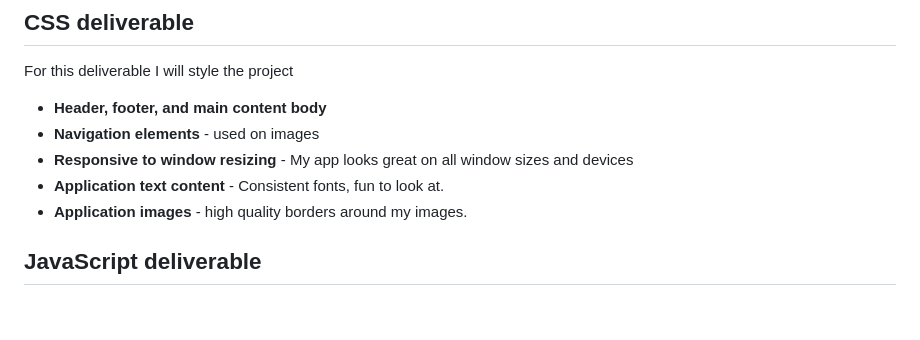
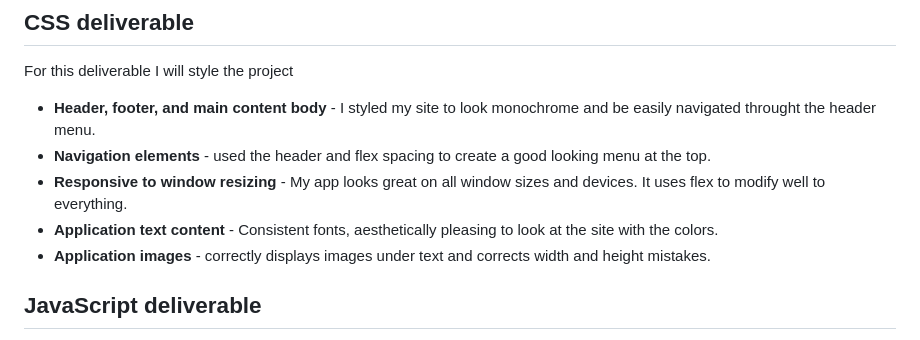
Before and after one commit to IcYy17/startup, a Markdown page: README.md, the part around the change printed below. GitHub-like rendering; blank space fills up the shorter version.

Commit message:
Update README.md
css

```diff
--- a/README.md
+++ b/README.md
@@ -50,11 +51,11 @@ For this deliverable I built out the structure of my application using HTML.
 
 For this deliverable I will style the project
 
-- **Header, footer, and main content body**
-- **Navigation elements** - used on images
-- **Responsive to window resizing** - My app looks great on all window sizes and devices
-- **Application text content** - Consistent fonts, fun to look at.
-- **Application images** - high quality borders around my images.
+- **Header, footer, and main content body** - I styled my site to look monochrome and be easily navigated throught the header menu.
+- **Navigation elements** - used the header and flex spacing to create a good looking menu at the top.
+- **Responsive to window resizing** - My app looks great on all window sizes and devices. It uses flex to modify well to everything.
+- **Application text content** - Consistent fonts, aesthetically pleasing to look at the site with the colors.
+- **Application images** - correctly displays images under text and corrects width and height mistakes.
 
 ## JavaScript deliverable
 
```
Also changed, not shown: other parts of README.md (+1 -0 lines).
